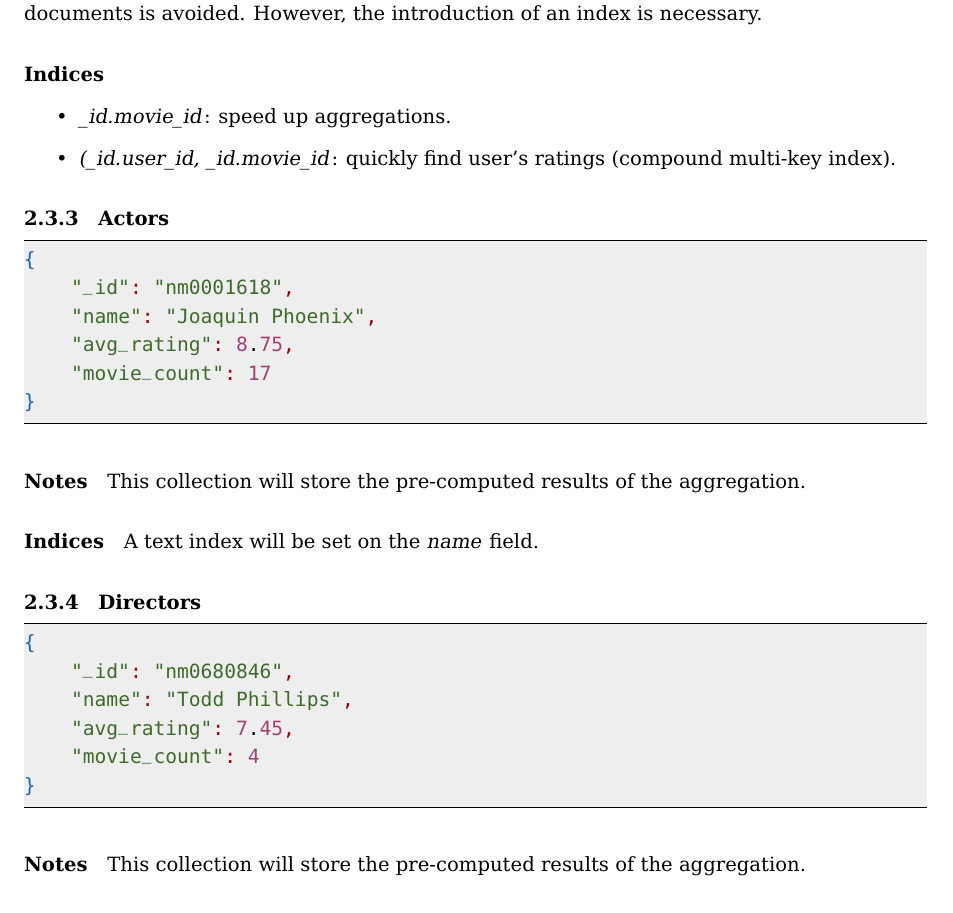
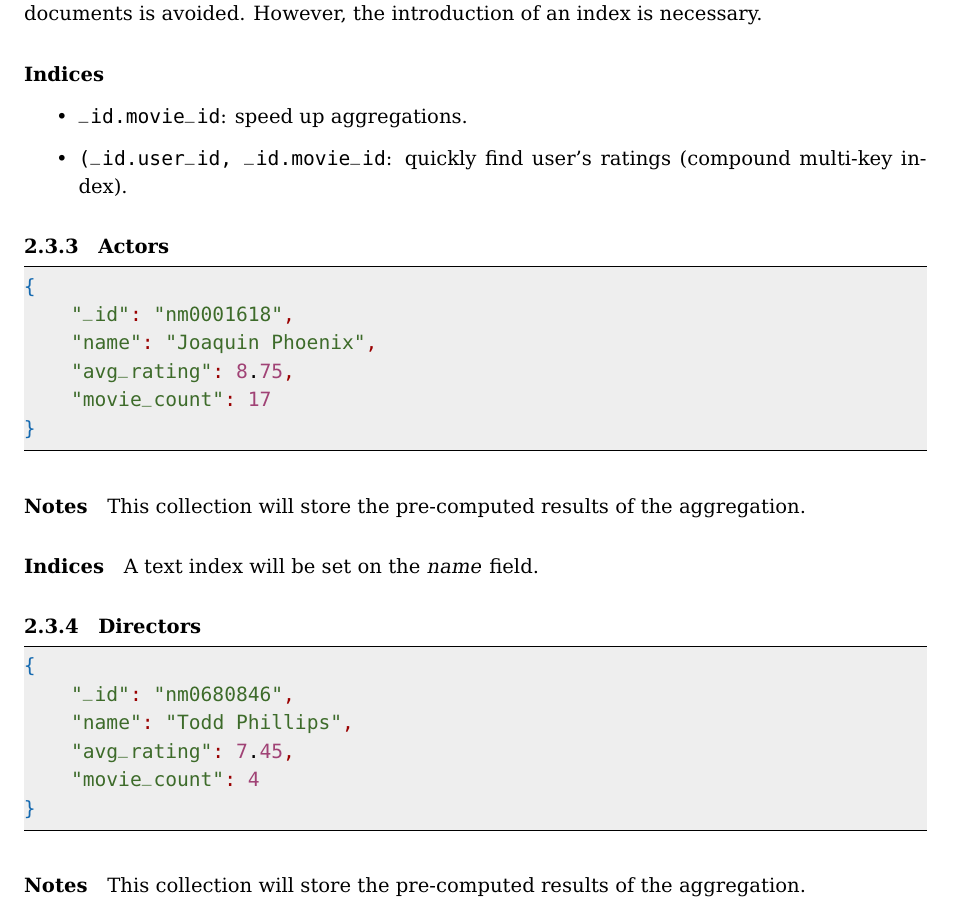
Before and after one commit to mirko-laruina/lsmsdb-Movienator, a LaTeX document (docs/design_document/design_document.tex): part of page 8 of 11, cut so that both start at the same text. Compiled offline with pdfLaTeX.

Commit message:
design_document: texttt instead of emph in indices

```diff
--- a/docs/design_document/design_document.tex
+++ b/docs/design_document/design_document.tex
@@ -283,8 +283,8 @@ is avoided. However, the introduction of an index is necessary.
 
 \paragraph{Indices}
 \begin{itemize}
-	\item \emph{\_id.movie\_id}: speed up aggregations.
-	\item \emph{(\_id.user\_id, \_id.movie\_id}: quickly find user's ratings (compound multi-key index).
+	\item \texttt{\_id.movie\_id}: speed up aggregations.
+	\item \texttt{(\_id.user\_id, \_id.movie\_id}: quickly find user's ratings (compound multi-key index).
 \end{itemize}
 
 \subsubsection{Actors}
```
